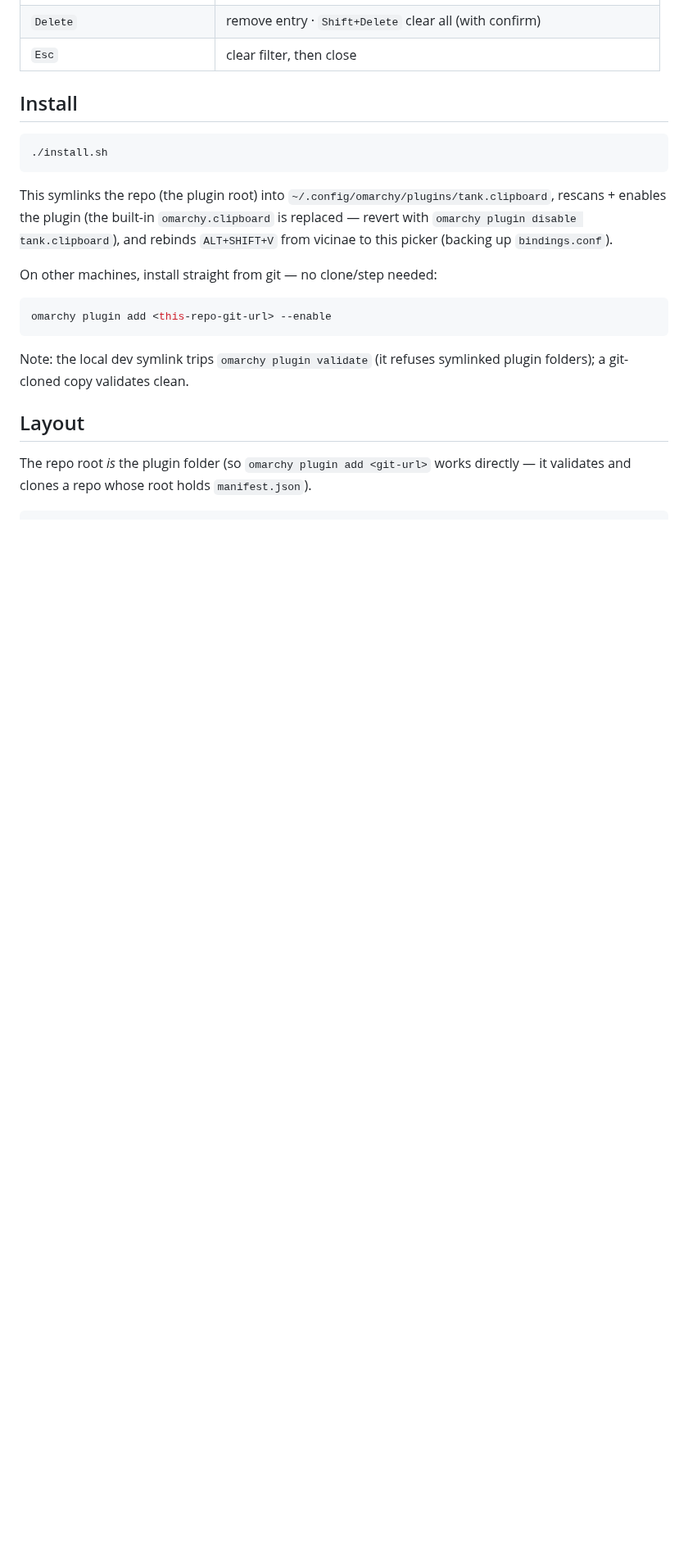
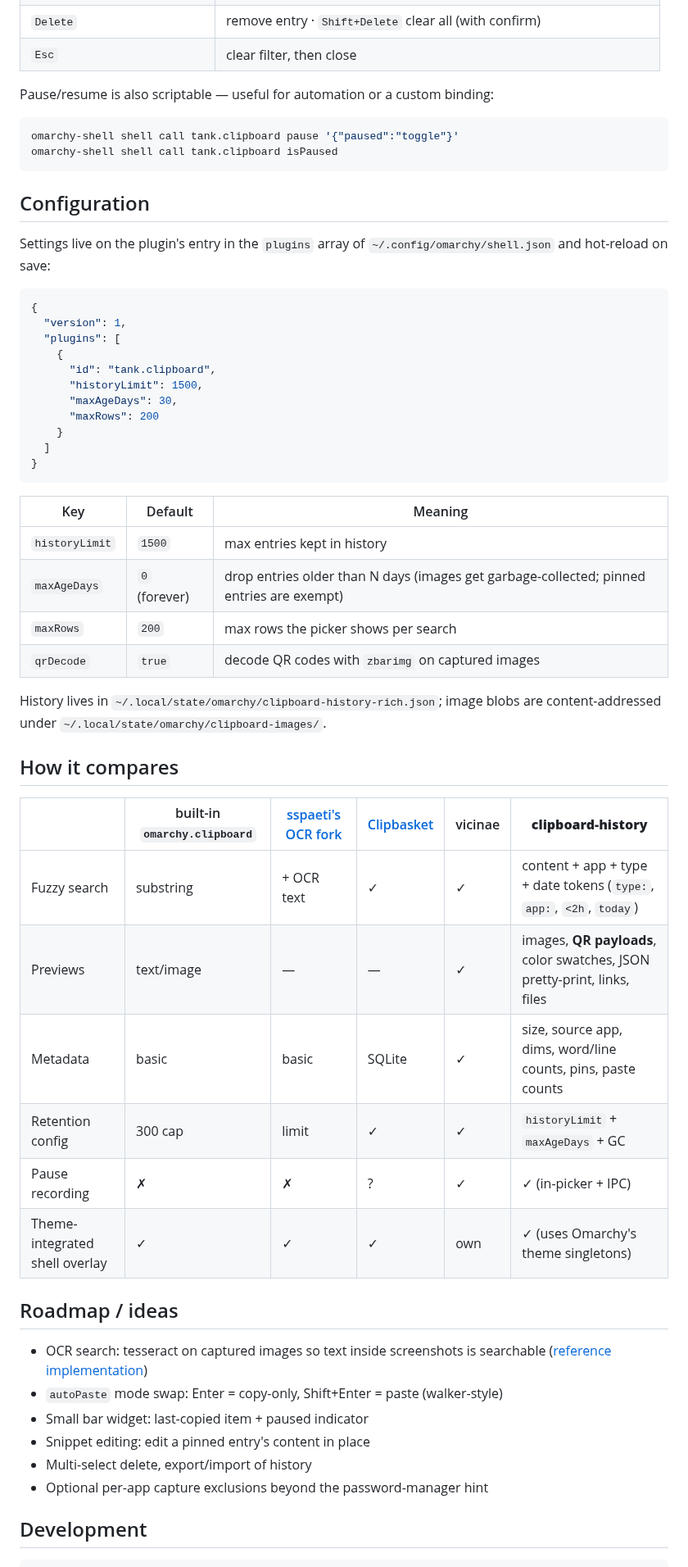
Before and after one commit to alanfortlink/clipboard-history, a Markdown page: README.md, the part around one of its changes. Shown at 82% size. Drawn GitHub-style; blank space fills up the shorter version.

````diff
--- a/README.md
+++ b/README.md
@@ -43,30 +73,63 @@ rides on the system theme, fonts, and layer-shell infrastructure.
 | `Delete` | remove entry · `Shift+Delete` clear all (with confirm) |
 | `Esc` | clear filter, then close |
 
-## Install
+Pause/resume is also scriptable — useful for automation or a custom binding:
 
 ```bash
-./install.sh
+omarchy-shell shell call tank.clipboard pause '{"paused":"toggle"}'
+omarchy-shell shell call tank.clipboard isPaused
 ```
 
-This symlinks the repo (the plugin root) into
-`~/.config/omarchy/plugins/tank.clipboard`, rescans + enables the plugin (the
-built-in `omarchy.clipboard` is replaced — revert with
-`omarchy plugin disable tank.clipboard`), and rebinds `ALT+SHIFT+V` from
-vicinae to this picker (backing up `bindings.conf`).
+## Configuration
 
-On other machines, install straight from git — no clone/step needed:
+Settings live on the plugin's entry in the `plugins` array of
+`~/.config/omarchy/shell.json` and hot-reload on save:
 
-```bash
-omarchy plugin add <this-repo-git-url> --enable
+```json
+{
+  "version": 1,
+  "plugins": [
+    {
+      "id": "tank.clipboard",
+      "historyLimit": 1500,
+      "maxAgeDays": 30,
+      "maxRows": 200
+    }
+  ]
+}
 ```
 
-Note: the local dev symlink trips `omarchy plugin validate` (it refuses
-symlinked plugin folders); a git-cloned copy validates clean.
+| Key | Default | Meaning |
+|-----|---------|---------|
+| `historyLimit` | `1500` | max entries kept in history |
+| `maxAgeDays` | `0` (forever) | drop entries older than N days (images get garbage-collected; pinned entries are exempt) |
+| `maxRows` | `200` | max rows the picker shows per search |
+| `qrDecode` | `true` | decode QR codes with `zbarimg` on captured images |
 
-## Layout
+History lives in `~/.local/state/omarchy/clipboard-history-rich.json`; image
+blobs are content-addressed under `~/.local/state/omarchy/clipboard-images/`.
 
-The repo root *is* the plugin folder (so `omarchy plugin add <git-url>` works
-directly — it validates and clones a repo whose root holds `manifest.json`).
+## How it compares
+
+| | built-in `omarchy.clipboard` | [sspaeti's OCR fork](https://github.com/sspaeti/omarchy-clipboard-plugin) | [Clipbasket](https://github.com/clipbasket/clipbasket-omarchy) | vicinae | **clipboard-history** |
+|---|---|---|---|---|---|
+| Fuzzy search | substring | + OCR text | ✓ | ✓ | content + app + type + date tokens (`type:`, `app:`, `<2h`, `today`) |
+| Previews | text/image | — | — | ✓ | images, **QR payloads**, color swatches, JSON pretty-print, links, files |
+| Metadata | basic | basic | SQLite | ✓ | size, source app, dims, word/line counts, pins, paste counts |
+| Retention config | 300 cap | limit | ✓ | ✓ | `historyLimit` + `maxAgeDays` + GC |
+| Pause recording | ✗ | ✗ | ? | ✓ | ✓ (in-picker + IPC) |
+| Theme-integrated shell overlay | ✓ | ✓ | ✓ | own | ✓ (uses Omarchy's theme singletons) |
+
+## Roadmap / ideas
+
+- OCR search: tesseract on captured images so text inside screenshots is
+  searchable ([reference implementation](https://github.com/sspaeti/omarchy-clipboard-plugin))
+- `autoPaste` mode swap: Enter = copy-only, Shift+Enter = paste (walker-style)
+- Small bar widget: last-copied item + paused indicator
+- Snippet editing: edit a pinned entry's content in place
+- Multi-select delete, export/import of history
+- Optional per-app capture exclusions beyond the password-manager hint
+
+## Development
 
 ```
````
Also changed, not shown: other parts of README.md (+67 -38 lines), docs/screenshots/picker.png (added), docs/screenshots/search.png (added), 7 other files.
